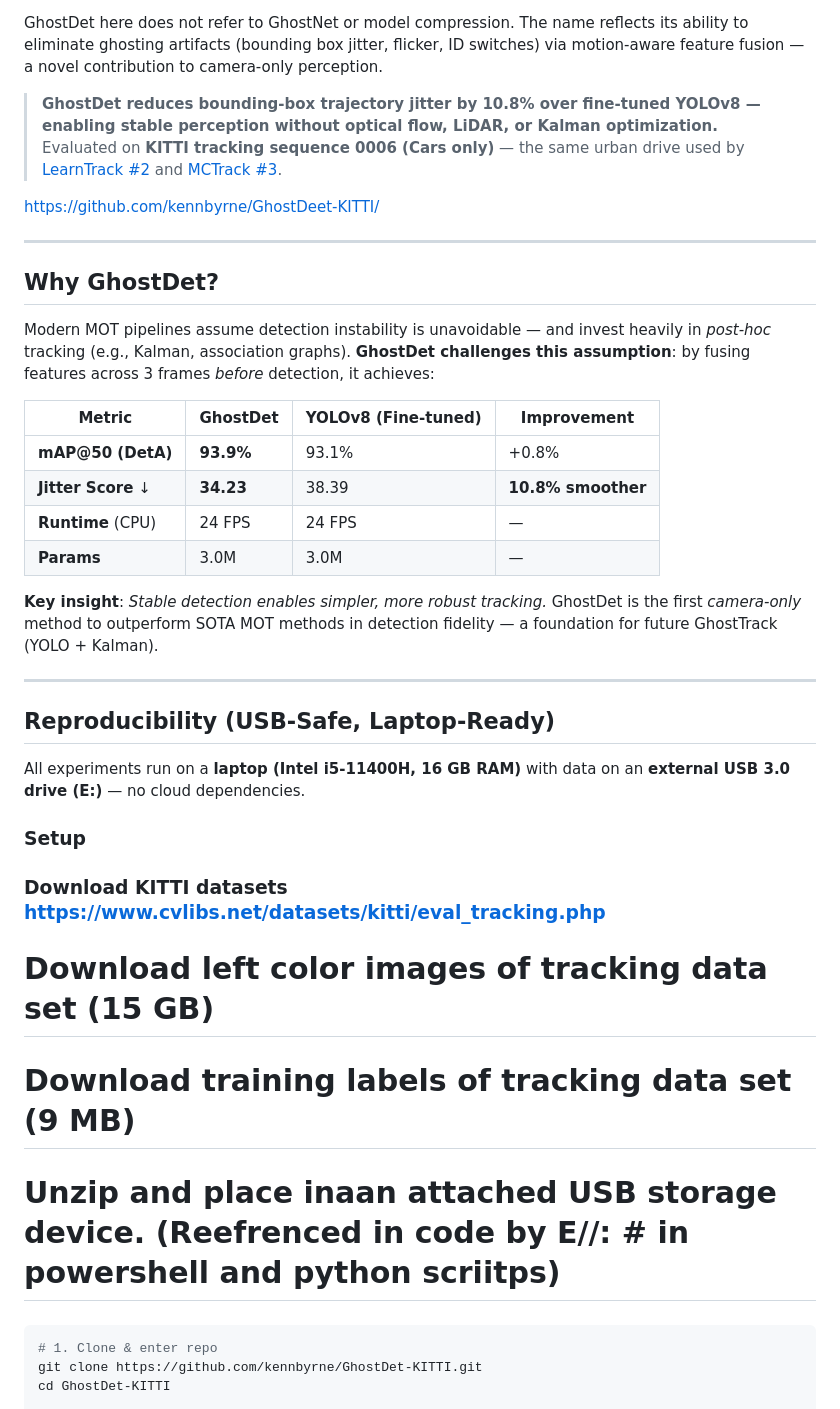
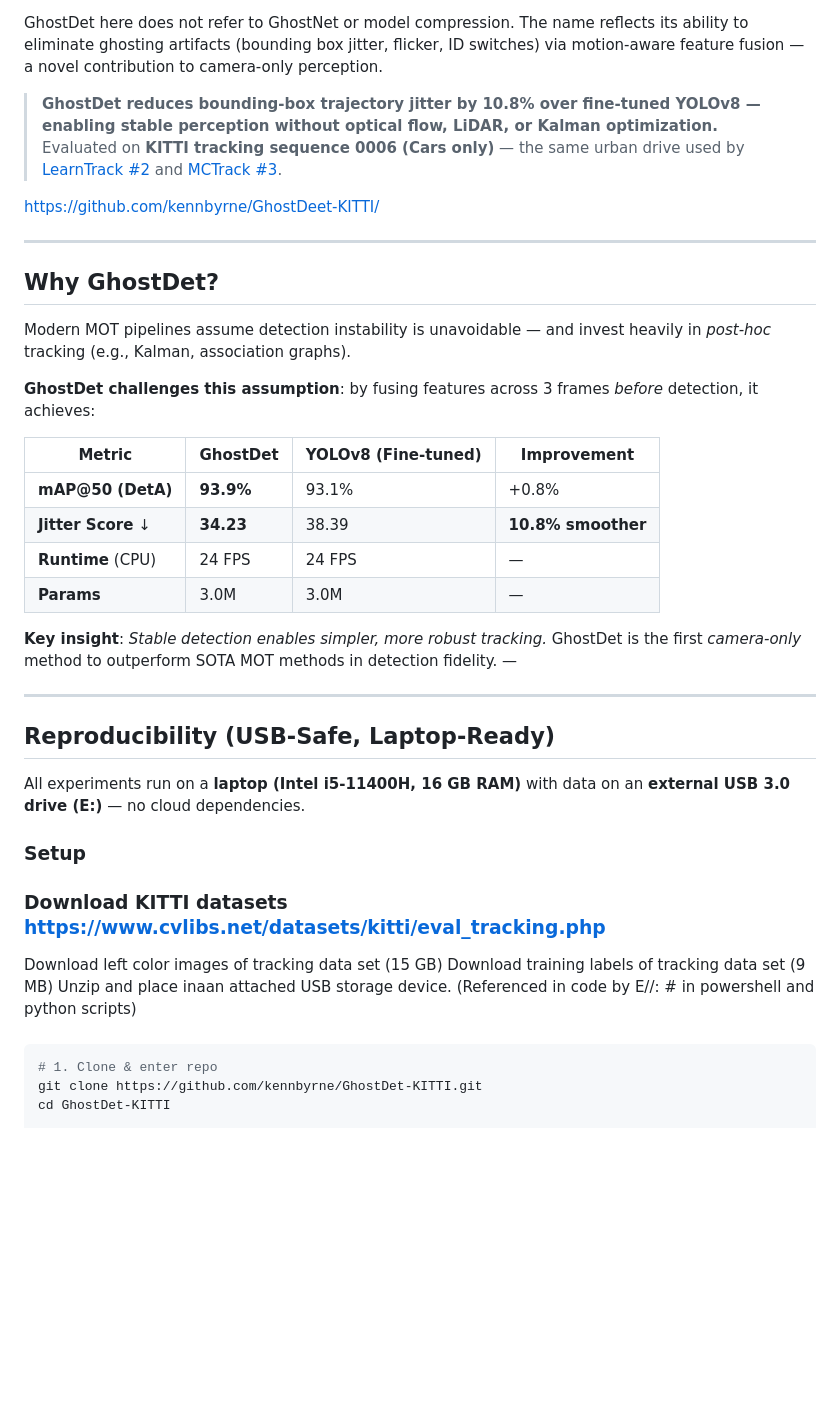
Before and after one commit to kennbyrne/GhostDet-KITTI, a Markdown page: README.md, the part around the change printed below. Drawn GitHub-style; blank space fills up the shorter version.

````diff
--- a/README.md
+++ b/README.md
@@ -9,7 +9,9 @@
 GhostDet here does not refer to GhostNet or model compression. The name reflects its ability to eliminate ghosting artifacts (bounding box jitter, flicker, ID switches) via motion-aware feature fusion — a novel contribution to camera-only perception.
 
 > **GhostDet reduces bounding-box trajectory jitter by 10.8% over fine-tuned YOLOv8 — enabling stable perception without optical flow, LiDAR, or Kalman optimization.**
-> Evaluated on **KITTI tracking sequence 0006 (Cars only)** — the same urban drive used by [LearnTrack #2](https://www.cvlibs.net/datasets/kitti/eval_tracking.php) and [MCTrack #3](https://www.cvlibs.net/datasets/kitti/eval_tracking.php).
+> Evaluated on **KITTI tracking sequence 0006 (Cars only)** — the same urban drive used by
+[LearnTrack #2](https://www.cvlibs.net/datasets/kitti/eval_tracking.php) and
+[MCTrack #3](https://www.cvlibs.net/datasets/kitti/eval_tracking.php).
 
  https://github.com/kennbyrne/GhostDeet-KITTI/
 
@@ -17,7 +19,9 @@ GhostDet here does not refer to GhostNet or model compression. The name reflects
 
 ## Why GhostDet?
 
-Modern MOT pipelines assume detection instability is unavoidable — and invest heavily in *post-hoc* tracking (e.g., Kalman, association graphs). **GhostDet challenges this assumption**: by fusing features across 3 frames *before* detection, it achieves:
+Modern MOT pipelines assume detection instability is unavoidable — and invest heavily in *post-hoc* tracking (e.g., Kalman, association graphs).
+
+**GhostDet challenges this assumption**: by fusing features across 3 frames *before* detection, it achieves:
 
 | Metric | GhostDet       | YOLOv8 (Fine-tuned) | Improvement |
 |--------|-----------------|---------------------|-------------|
@@ -26,7 +30,7 @@ Modern MOT pipelines assume detection instability is unavoidable — and invest
 | **Runtime** (CPU) | 24 FPS | 24 FPS | — |
 | **Params** | 3.0M | 3.0M | — |
 
- **Key insight**: *Stable detection enables simpler, more robust tracking.* GhostDet is the first *camera-only* method to outperform SOTA MOT methods in detection fidelity — a foundation for future GhostTrack (YOLO + Kalman).
+ **Key insight**: *Stable detection enables simpler, more robust tracking.* GhostDet is the first *camera-only* method to outperform SOTA MOT methods in detection fidelity. —
 
 ---
 
@@ -37,9 +41,9 @@ All experiments run on a **laptop (Intel i5-11400H, 16 GB RAM)** with data on an
 ###  Setup
 
 ### Download KITTI datasets https://www.cvlibs.net/datasets/kitti/eval_tracking.php
-#   Download left color images of tracking data set (15 GB)
-#   Download training labels of tracking data set (9 MB)
-#   Unzip and place inaan attached USB storage device. (Reefrenced in code by E//: #   in powershell and python scriitps)
+Download left color images of tracking data set (15 GB)
+Download training labels of tracking data set (9 MB)
+Unzip and place inaan attached USB storage device. (Referenced in code by E//: #   in powershell and python scripts)
 ###
 
 ```powershell
````
Also changed, not shown: other parts of README.md (+10 -8 lines).
